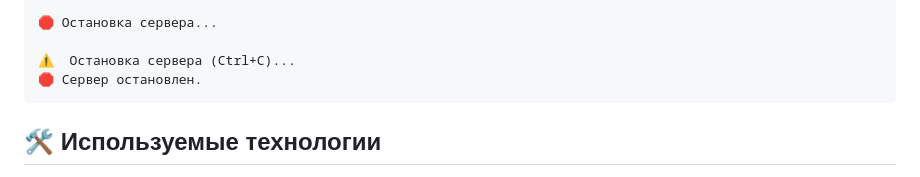
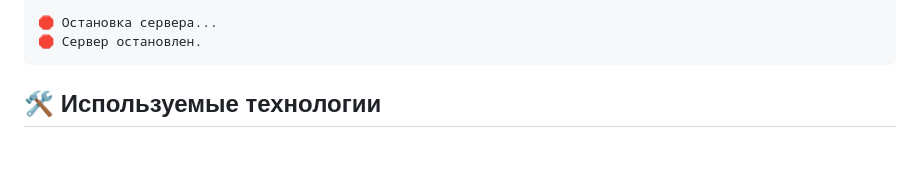
Before and after one commit to DiamondDim/homework_21_2, a Markdown page: README.md, the part around the change. Drawn GitHub-style; blank space fills up the shorter version.

Commit message:
дописан README.md

````diff
--- a/README.md
+++ b/README.md
@@ -78,8 +78,6 @@ homework_21_2/
 127.0.0.1 - - [24/Aug/2026 01:51:51] "GET /logout HTTP/1.1" 200 -
 
 🛑 Остановка сервера...
-
-⚠️  Остановка сервера (Ctrl+C)...
 🛑 Сервер остановлен.
 ```
 
````
